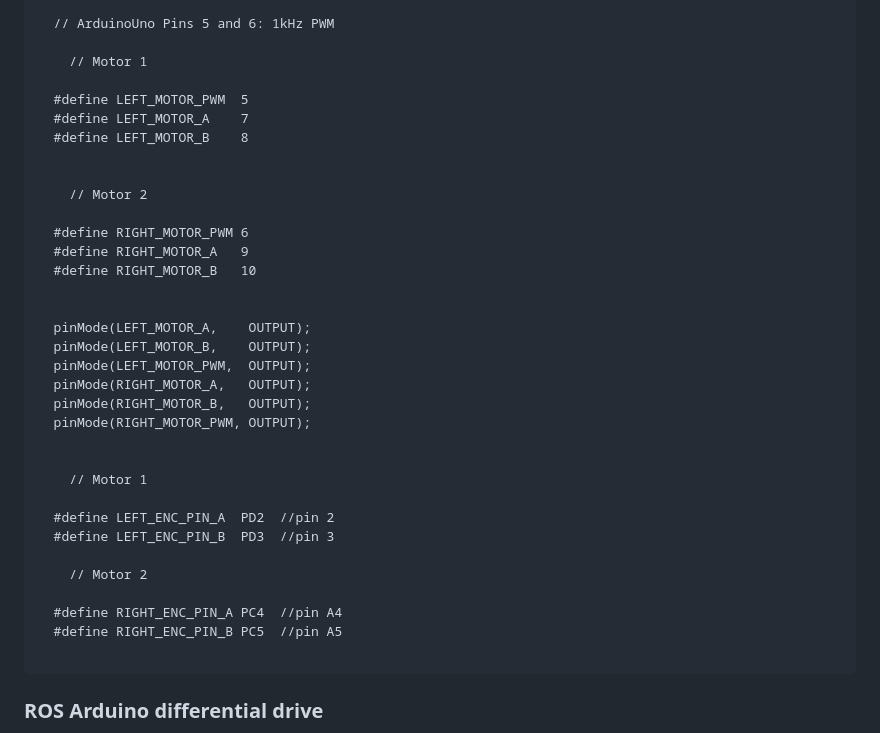
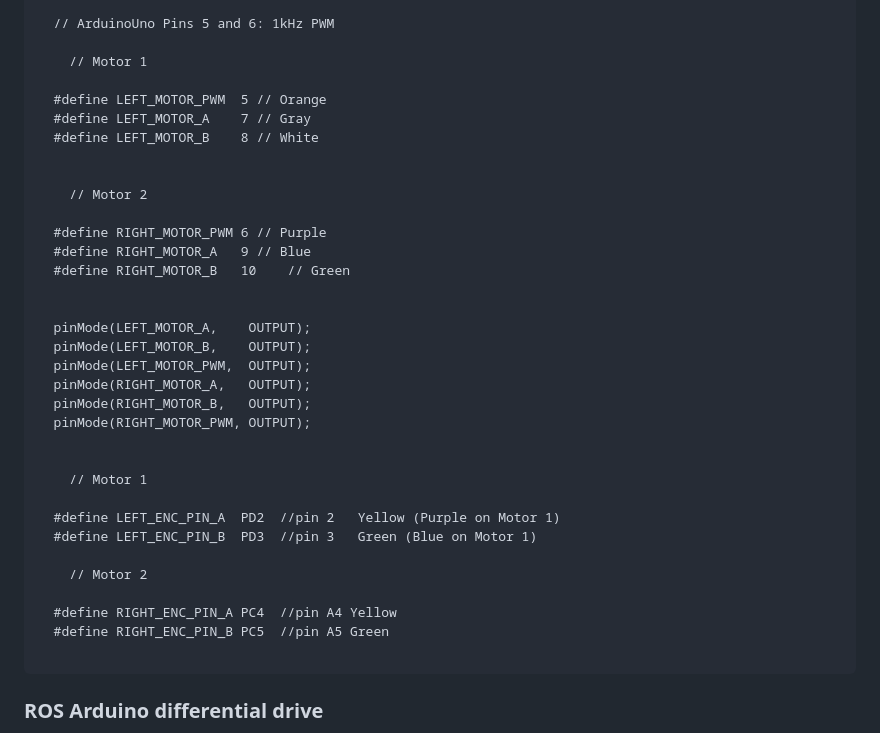
Before and after one commit to jarleven/flaskapp, a Markdown page: PID/README.md, the part around the change. GitHub-like rendering.

````diff
--- a/PID/README.md
+++ b/PID/README.md
@@ -31,16 +31,16 @@ https://github.com/joshnewans/ros_arduino_bridge
 
 	// Motor 1
 
-  #define LEFT_MOTOR_PWM  5
-  #define LEFT_MOTOR_A    7
-  #define LEFT_MOTOR_B    8
+  #define LEFT_MOTOR_PWM  5	// Orange
+  #define LEFT_MOTOR_A    7	// Gray
+  #define LEFT_MOTOR_B    8	// White
 
 
 	// Motor 2
 
-  #define RIGHT_MOTOR_PWM 6
-  #define RIGHT_MOTOR_A   9
-  #define RIGHT_MOTOR_B   10
+  #define RIGHT_MOTOR_PWM 6	// Purple
+  #define RIGHT_MOTOR_A   9	// Blue
+  #define RIGHT_MOTOR_B   10	// Green
 
 
   pinMode(LEFT_MOTOR_A,    OUTPUT);
@@ -53,13 +53,13 @@ https://github.com/joshnewans/ros_arduino_bridge
 
 	// Motor 1
 
-  #define LEFT_ENC_PIN_A  PD2  //pin 2
-  #define LEFT_ENC_PIN_B  PD3  //pin 3
+  #define LEFT_ENC_PIN_A  PD2  //pin 2   Yellow (Purple on Motor 1)
+  #define LEFT_ENC_PIN_B  PD3  //pin 3	 Green (Blue on Motor 1)
 
 	// Motor 2
 
-  #define RIGHT_ENC_PIN_A PC4  //pin A4
-  #define RIGHT_ENC_PIN_B PC5  //pin A5
+  #define RIGHT_ENC_PIN_A PC4  //pin A4	Yellow
+  #define RIGHT_ENC_PIN_B PC5  //pin A5 Green
 
 ```
 
````
